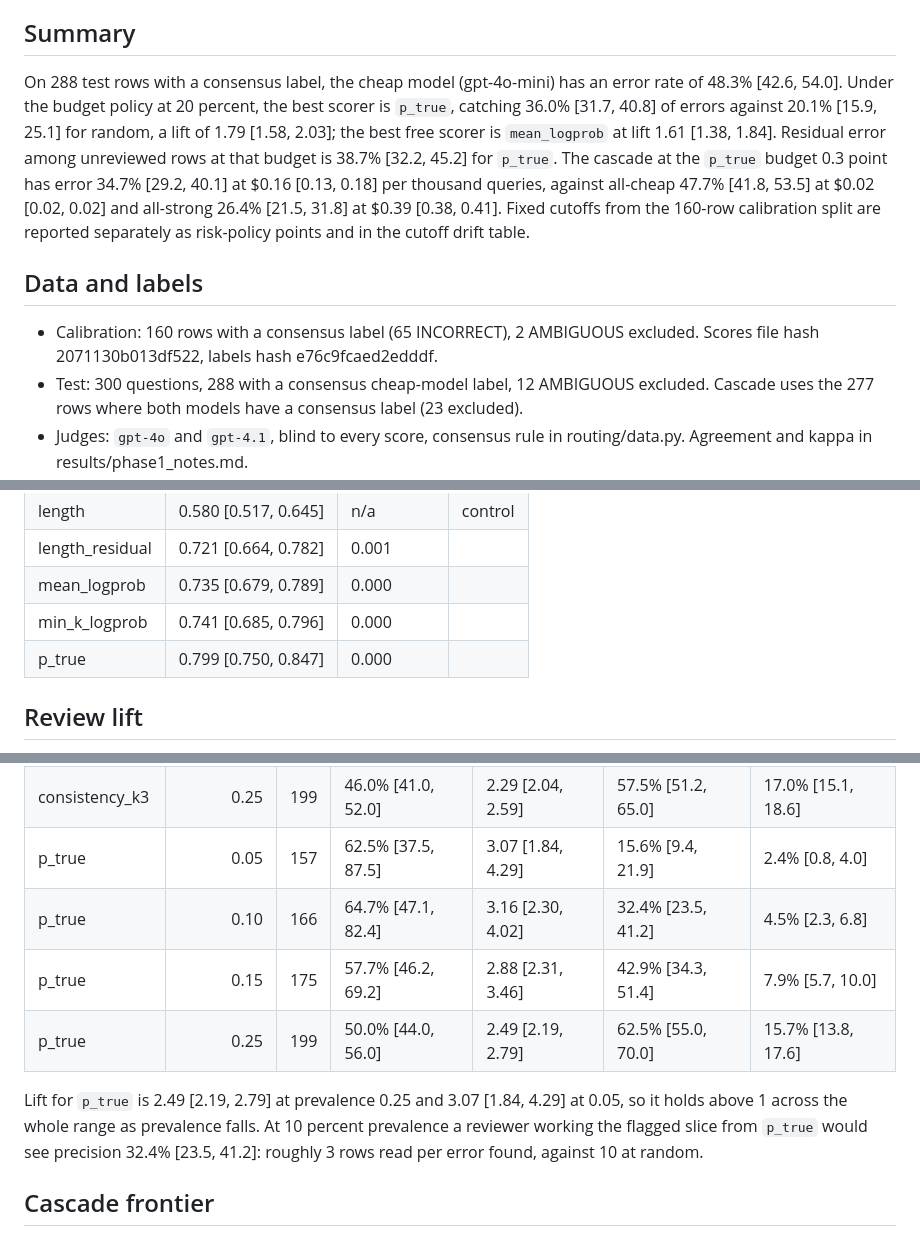
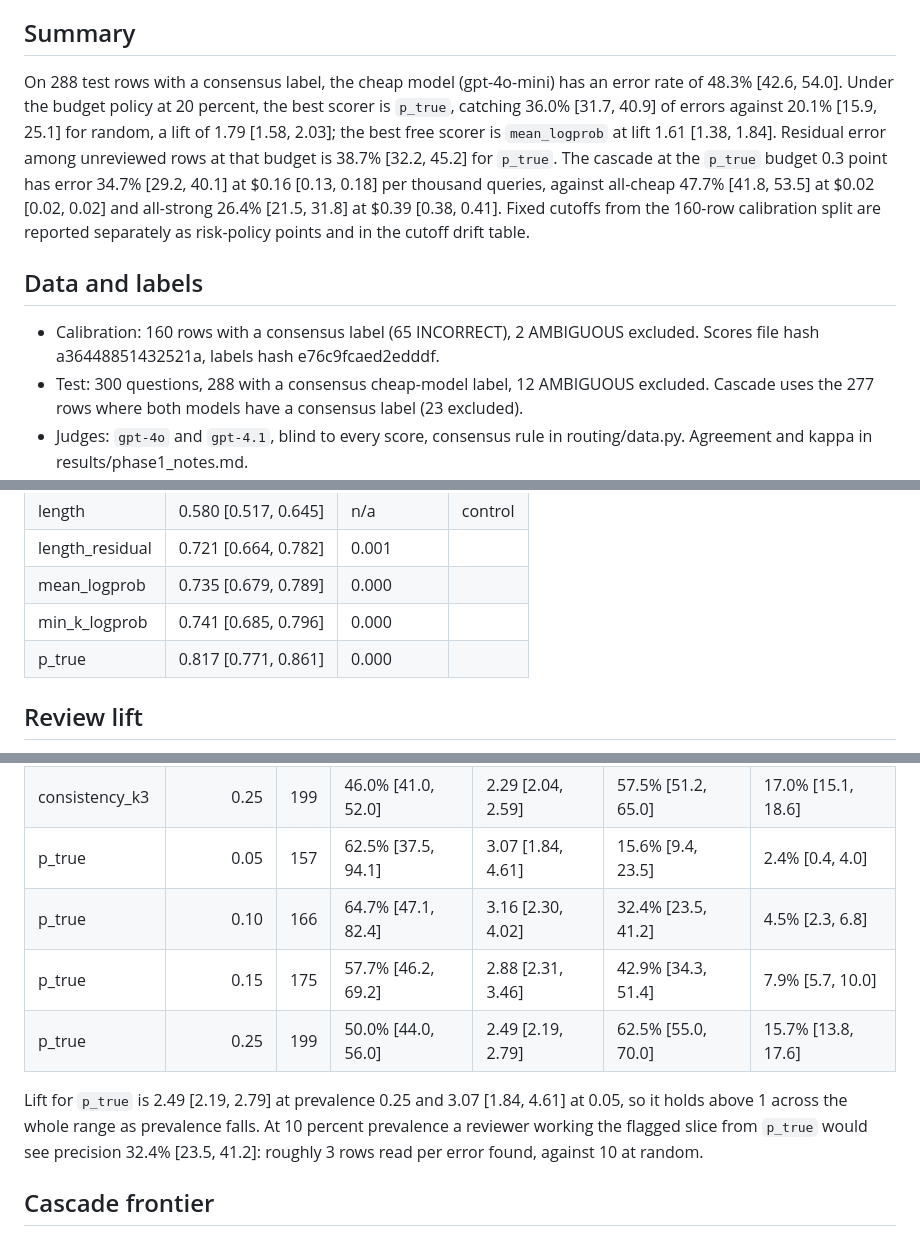
Before and after one commit to shiv2077/HalluScope, a Markdown page: reports/routing_report.md, 3 parts joined by grey strips. Drawn GitHub-style.

```diff
--- a/reports/routing_report.md
+++ b/reports/routing_report.md
@@ -4,11 +4,11 @@ Prices from config/pricing.json (priced_on 2026-09-14). Brackets are 95 percent
 
 ## Summary
 
-On 288 test rows with a consensus label, the cheap model (gpt-4o-mini) has an error rate of 48.3% [42.6, 54.0]. Under the budget policy at 20 percent, the best scorer is `p_true`, catching 36.0% [31.7, 40.8] of errors against 20.1% [15.9, 25.1] for random, a lift of 1.79 [1.58, 2.03]; the best free scorer is `mean_logprob` at lift 1.61 [1.38, 1.84]. Residual error among unreviewed rows at that budget is 38.7% [32.2, 45.2] for `p_true`. The cascade at the `p_true` budget 0.3 point has error 34.7% [29.2, 40.1] at $0.16 [0.13, 0.18] per thousand queries, against all-cheap 47.7% [41.8, 53.5] at $0.02 [0.02, 0.02] and all-strong 26.4% [21.5, 31.8] at $0.39 [0.38, 0.41]. Fixed cutoffs from the 160-row calibration split are reported separately as risk-policy points and in the cutoff drift table.
+On 288 test rows with a consensus label, the cheap model (gpt-4o-mini) has an error rate of 48.3% [42.6, 54.0]. Under the budget policy at 20 percent, the best scorer is `p_true`, catching 36.0% [31.7, 40.9] of errors against 20.1% [15.9, 25.1] for random, a lift of 1.79 [1.58, 2.03]; the best free scorer is `mean_logprob` at lift 1.61 [1.38, 1.84]. Residual error among unreviewed rows at that budget is 38.7% [32.2, 45.2] for `p_true`. The cascade at the `p_true` budget 0.3 point has error 34.7% [29.2, 40.1] at $0.16 [0.13, 0.18] per thousand queries, against all-cheap 47.7% [41.8, 53.5] at $0.02 [0.02, 0.02] and all-strong 26.4% [21.5, 31.8] at $0.39 [0.38, 0.41]. Fixed cutoffs from the 160-row calibration split are reported separately as risk-policy points and in the cutoff drift table.
 
 ## Data and labels
 
-- Calibration: 160 rows with a consensus label (65 INCORRECT), 2 AMBIGUOUS excluded. Scores file hash 2071130b013df522, labels hash e76c9fcaed2edddf.
+- Calibration: 160 rows with a consensus label (65 INCORRECT), 2 AMBIGUOUS excluded. Scores file hash a36448851432521a, labels hash e76c9fcaed2edddf.
 - Test: 300 questions, 288 with a consensus cheap-model label, 12 AMBIGUOUS excluded. Cascade uses the 277 rows where both models have a consensus label (23 excluded).
 - Judges: `gpt-4o` and `gpt-4.1`, blind to every score, consensus rule in routing/data.py. Agreement and kappa in results/phase1_notes.md.
 
@@ -23,7 +23,7 @@ See results/gates_test.md. Template rows: 0. Split disjoint: True. Power at actu
 | length_residual | 0.721 [0.664, 0.782] | 0.001 |  |
 | mean_logprob | 0.735 [0.679, 0.789] | 0.000 |  |
 | min_k_logprob | 0.741 [0.685, 0.796] | 0.000 |  |
-| p_true | 0.799 [0.750, 0.847] | 0.000 |  |
+| p_true | 0.817 [0.771, 0.861] | 0.000 |  |
 
 ## Review lift
 
@@ -138,12 +138,12 @@ Every CORRECT test row is kept (149) and INCORRECT rows are subsampled without r
 | consistency_k3 | 0.10 | 166 | 52.9% [29.4, 70.6] | 2.58 [1.44, 3.45] | 26.5% [14.7, 35.3] | 6.1% [3.8, 9.1] |
 | consistency_k3 | 0.15 | 175 | 53.8% [36.4, 67.4] | 2.69 [1.82, 3.37] | 40.0% [27.1, 50.1] | 8.6% [6.1, 11.8] |
 | consistency_k3 | 0.25 | 199 | 46.0% [41.0, 52.0] | 2.29 [2.04, 2.59] | 57.5% [51.2, 65.0] | 17.0% [15.1, 18.6] |
-| p_true | 0.05 | 157 | 62.5% [37.5, 87.5] | 3.07 [1.84, 4.29] | 15.6% [9.4, 21.9] | 2.4% [0.8, 4.0] |
+| p_true | 0.05 | 157 | 62.5% [37.5, 94.1] | 3.07 [1.84, 4.61] | 15.6% [9.4, 23.5] | 2.4% [0.4, 4.0] |
 | p_true | 0.10 | 166 | 64.7% [47.1, 82.4] | 3.16 [2.30, 4.02] | 32.4% [23.5, 41.2] | 4.5% [2.3, 6.8] |
 | p_true | 0.15 | 175 | 57.7% [46.2, 69.2] | 2.88 [2.31, 3.46] | 42.9% [34.3, 51.4] | 7.9% [5.7, 10.0] |
 | p_true | 0.25 | 199 | 50.0% [44.0, 56.0] | 2.49 [2.19, 2.79] | 62.5% [55.0, 70.0] | 15.7% [13.8, 17.6] |
 
-Lift for `p_true` is 2.49 [2.19, 2.79] at prevalence 0.25 and 3.07 [1.84, 4.29] at 0.05, so it holds above 1 across the whole range as prevalence falls. At 10 percent prevalence a reviewer working the flagged slice from `p_true` would see precision 32.4% [23.5, 41.2]: roughly 3 rows read per error found, against 10 at random.
+Lift for `p_true` is 2.49 [2.19, 2.79] at prevalence 0.25 and 3.07 [1.84, 4.61] at 0.05, so it holds above 1 across the whole range as prevalence falls. At 10 percent prevalence a reviewer working the flagged slice from `p_true` would see precision 32.4% [23.5, 41.2]: roughly 3 rows read per error found, against 10 at random.
 
 ## Cascade frontier
 
```
Also changed, not shown: other parts of reports/routing_report.md (+15 -15 lines), HANDOFF.md (+11 -11 lines), results/gates_test.md (+1 -1 lines), figures/cascade_frontier.png, figures/prevalence_sensitivity.png, figures/residual_error.png, figures/review_lift.png, figures/risk_coverage.png, 10 other files.
